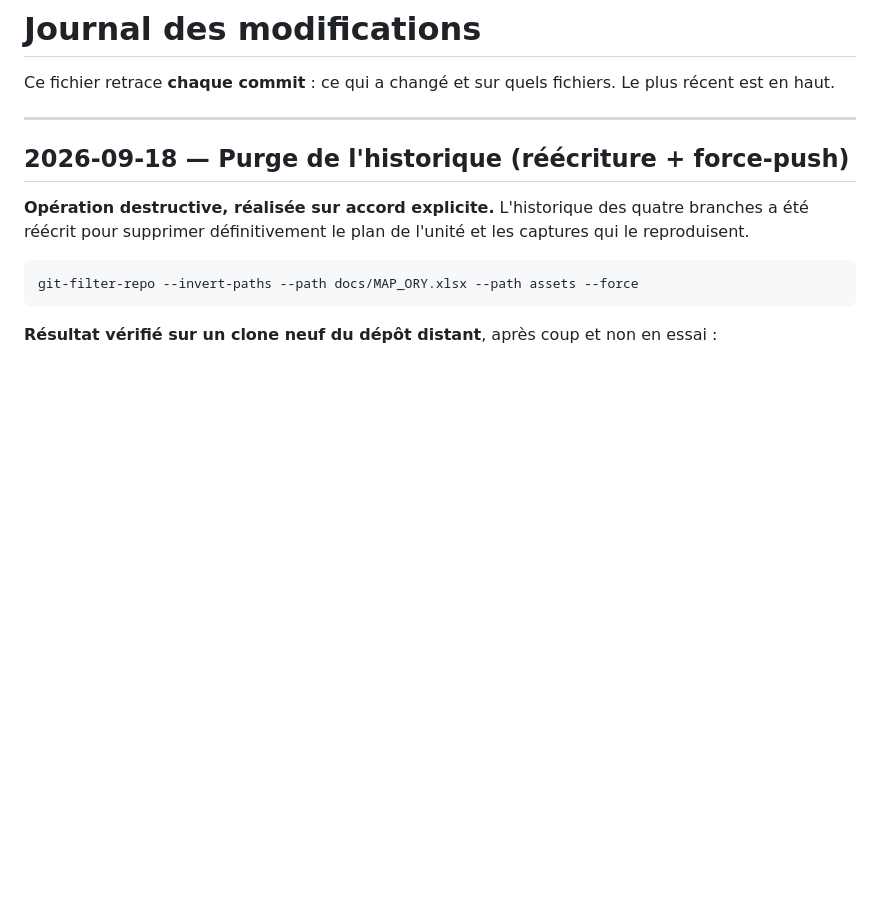
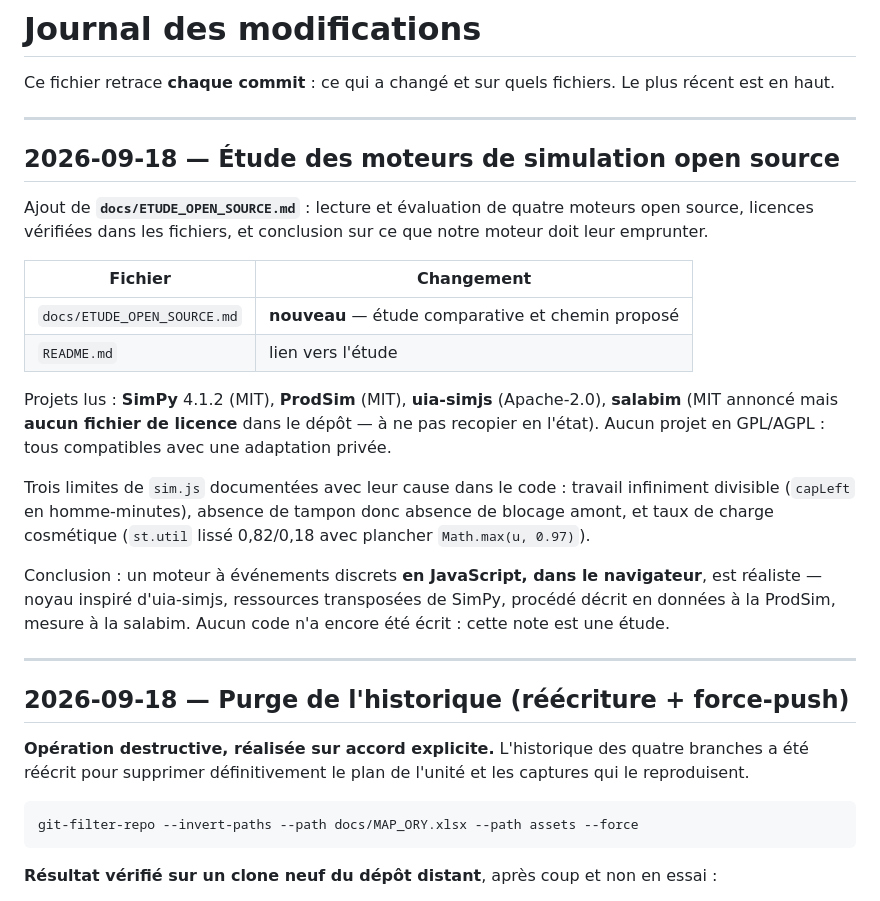
Before and after one commit to basileseguin-afk/SIMMMMMSS, a Markdown page: CHANGELOG.md, the part around the change. Drawn GitHub-style; blank space fills up the shorter version.

```diff
--- a/CHANGELOG.md
+++ b/CHANGELOG.md
@@ -2,6 +2,34 @@
 
 Ce fichier retrace **chaque commit** : ce qui a changé et sur quels fichiers.
 Le plus récent est en haut.
+
+---
+
+## 2026-09-18 — Étude des moteurs de simulation open source
+
+Ajout de **`docs/ETUDE_OPEN_SOURCE.md`** : lecture et évaluation de quatre
+moteurs open source, licences vérifiées dans les fichiers, et conclusion sur ce
+que notre moteur doit leur emprunter.
+
+| Fichier | Changement |
+|---|---|
+| `docs/ETUDE_OPEN_SOURCE.md` | **nouveau** — étude comparative et chemin proposé |
+| `README.md` | lien vers l'étude |
+
+Projets lus : **SimPy** 4.1.2 (MIT), **ProdSim** (MIT), **uia-simjs**
+(Apache-2.0), **salabim** (MIT annoncé mais **aucun fichier de licence** dans
+le dépôt — à ne pas recopier en l'état). Aucun projet en GPL/AGPL : tous
+compatibles avec une adaptation privée.
+
+Trois limites de `sim.js` documentées avec leur cause dans le code : travail
+infiniment divisible (`capLeft` en homme-minutes), absence de tampon donc
+absence de blocage amont, et taux de charge cosmétique (`st.util` lissé
+0,82/0,18 avec plancher `Math.max(u, 0.97)`).
+
+Conclusion : un moteur à événements discrets **en JavaScript, dans le
+navigateur**, est réaliste — noyau inspiré d'uia-simjs, ressources transposées
+de SimPy, procédé décrit en données à la ProdSim, mesure à la salabim. Aucun
+code n'a encore été écrit : cette note est une étude.
 
 ---
 
```
Also changed, not shown: README.md (+4 -1 lines), docs/ETUDE_OPEN_SOURCE.md (added, +317 -0 lines).
